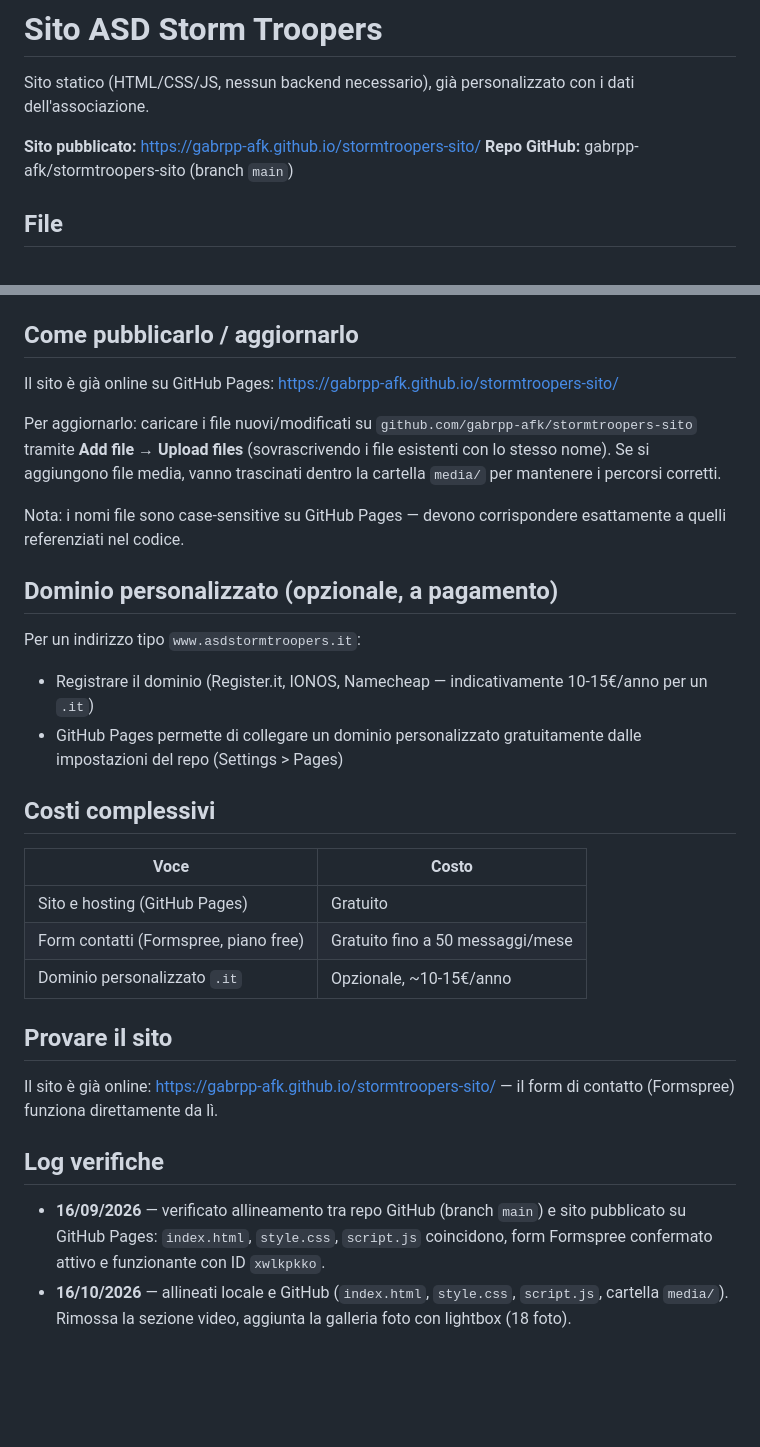
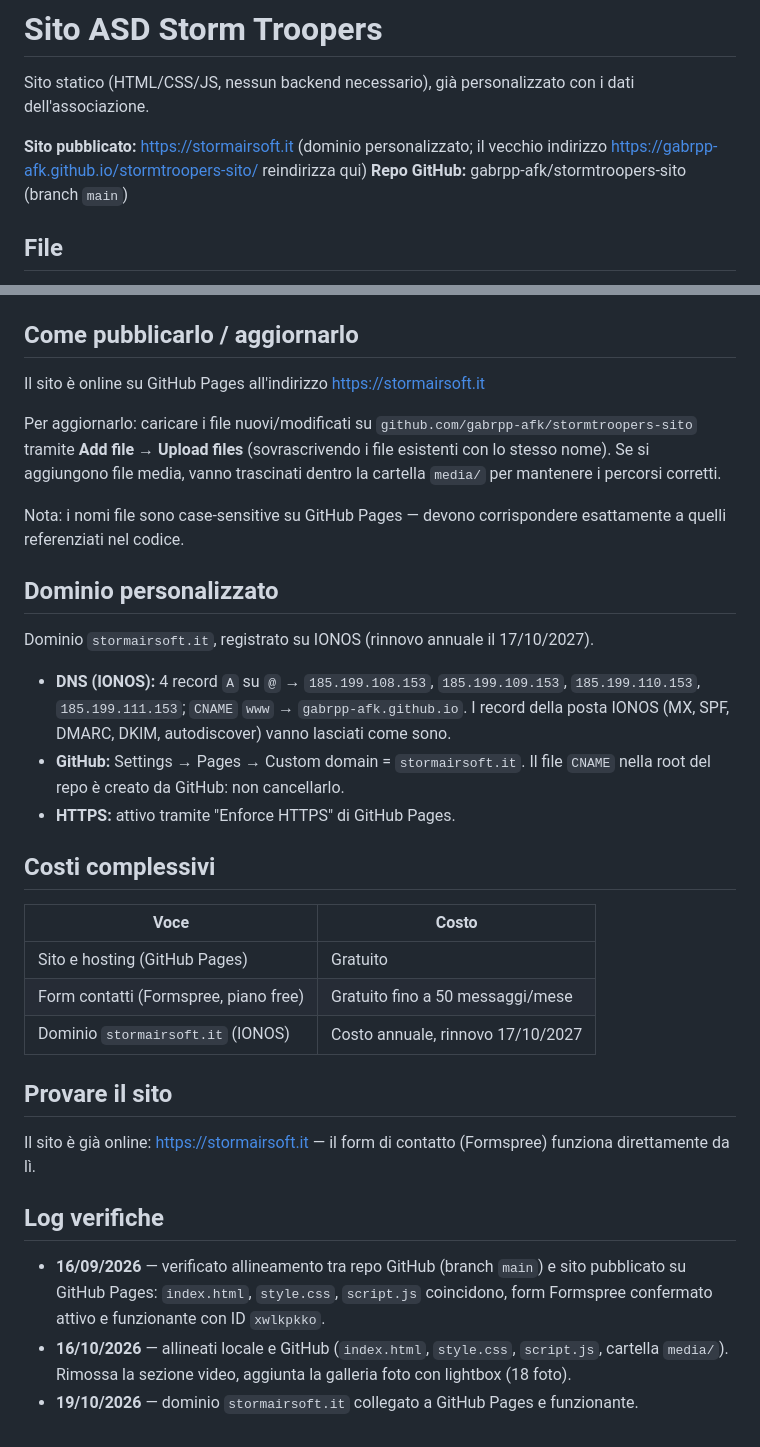
Before and after one commit to gabrpp-afk/stormtroopers-sito, a Markdown page: README.md, 2 parts joined by grey strips. Rendered like a GitHub page; blank space fills up the shorter version.

Commit message:
README: dominio stormairsoft.it collegato
Co-Authored-By: Claude Sonnet 5.5 <noreply@anthropic.com>
Claude-Session: https://claude.ai/code/session_0113YHLnVceCSJPpNedTBTnJ

```diff
--- a/README.md
+++ b/README.md
@@ -2,7 +2,7 @@
 
 Sito statico (HTML/CSS/JS, nessun backend necessario), già personalizzato con i dati dell'associazione.
 
-**Sito pubblicato:** https://gabrpp-afk.github.io/stormtroopers-sito/
+**Sito pubblicato:** https://stormairsoft.it (dominio personalizzato; il vecchio indirizzo https://gabrpp-afk.github.io/stormtroopers-sito/ reindirizza qui)
 **Repo GitHub:** gabrpp-afk/stormtroopers-sito (branch `main`)
 
 ## File
@@ -41,18 +41,19 @@ Nessuna modifica a `script.js`: il lightbox legge in automatico tutte le foto de
 
 ## Come pubblicarlo / aggiornarlo
 
-Il sito è già online su GitHub Pages: https://gabrpp-afk.github.io/stormtroopers-sito/
+Il sito è online su GitHub Pages all'indirizzo https://stormairsoft.it
 
 Per aggiornarlo: caricare i file nuovi/modificati su `github.com/gabrpp-afk/stormtroopers-sito` tramite **Add file → Upload files** (sovrascrivendo i file esistenti con lo stesso nome). Se si aggiungono file media, vanno trascinati dentro la cartella `media/` per mantenere i percorsi corretti.
 
 Nota: i nomi file sono case-sensitive su GitHub Pages — devono corrispondere esattamente a quelli referenziati nel codice.
 
-## Dominio personalizzato (opzionale, a pagamento)
+## Dominio personalizzato
 
-Per un indirizzo tipo `www.asdstormtroopers.it`:
+Dominio `stormairsoft.it`, registrato su IONOS (rinnovo annuale il 17/10/2027).
 
-- Registrare il dominio (Register.it, IONOS, Namecheap — indicativamente 10-15€/anno per un `.it`)
-- GitHub Pages permette di collegare un dominio personalizzato gratuitamente dalle impostazioni del repo (Settings > Pages)
+- **DNS (IONOS):** 4 record `A` su `@` → `185.199.108.153`, `185.199.109.153`, `185.199.110.153`, `185.199.111.153`; `CNAME` `www` → `gabrpp-afk.github.io`. I record della posta IONOS (MX, SPF, DMARC, DKIM, autodiscover) vanno lasciati come sono.
+- **GitHub:** Settings → Pages → Custom domain = `stormairsoft.it`. Il file `CNAME` nella root del repo è creato da GitHub: non cancellarlo.
+- **HTTPS:** attivo tramite "Enforce HTTPS" di GitHub Pages.
 
 ## Costi complessivi
 
@@ -60,13 +61,14 @@ Per un indirizzo tipo `www.asdstormtroopers.it`:
 |---|---|
 | Sito e hosting (GitHub Pages) | Gratuito |
 | Form contatti (Formspree, piano free) | Gratuito fino a 50 messaggi/mese |
-| Dominio personalizzato `.it` | Opzionale, ~10-15€/anno |
+| Dominio `stormairsoft.it` (IONOS) | Costo annuale, rinnovo 17/10/2027 |
 
 ## Provare il sito
 
-Il sito è già online: https://gabrpp-afk.github.io/stormtroopers-sito/ — il form di contatto (Formspree) funziona direttamente da lì.
+Il sito è già online: https://stormairsoft.it — il form di contatto (Formspree) funziona direttamente da lì.
 
 ## Log verifiche
 
 - **16/09/2026** — verificato allineamento tra repo GitHub (branch `main`) e sito pubblicato su GitHub Pages: `index.html`, `style.css`, `script.js` coincidono, form Formspree confermato attivo e funzionante con ID `xwlkpkko`.
 - **16/10/2026** — allineati locale e GitHub (`index.html`, `style.css`, `script.js`, cartella `media/`). Rimossa la sezione video, aggiunta la galleria foto con lightbox (18 foto).
+- **19/10/2026** — dominio `stormairsoft.it` collegato a GitHub Pages e funzionante.
```
